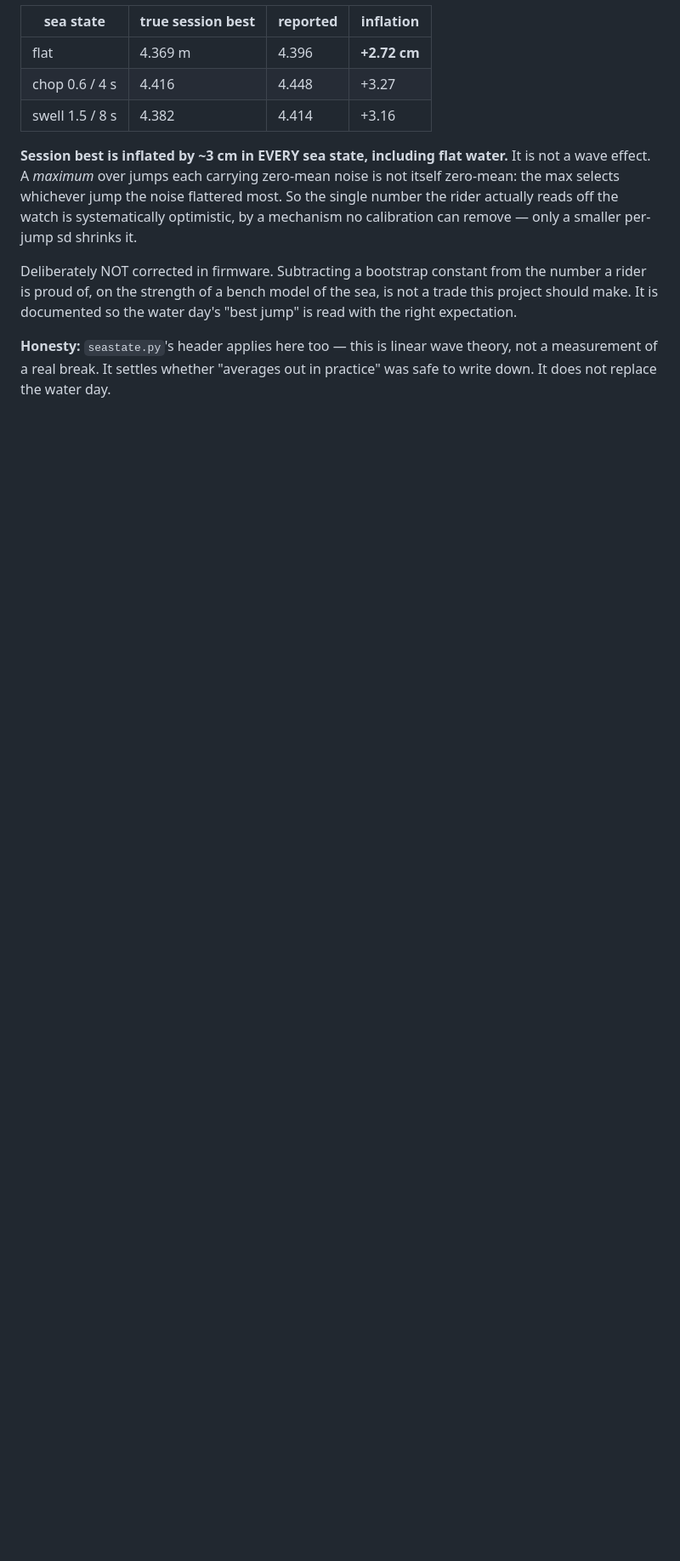
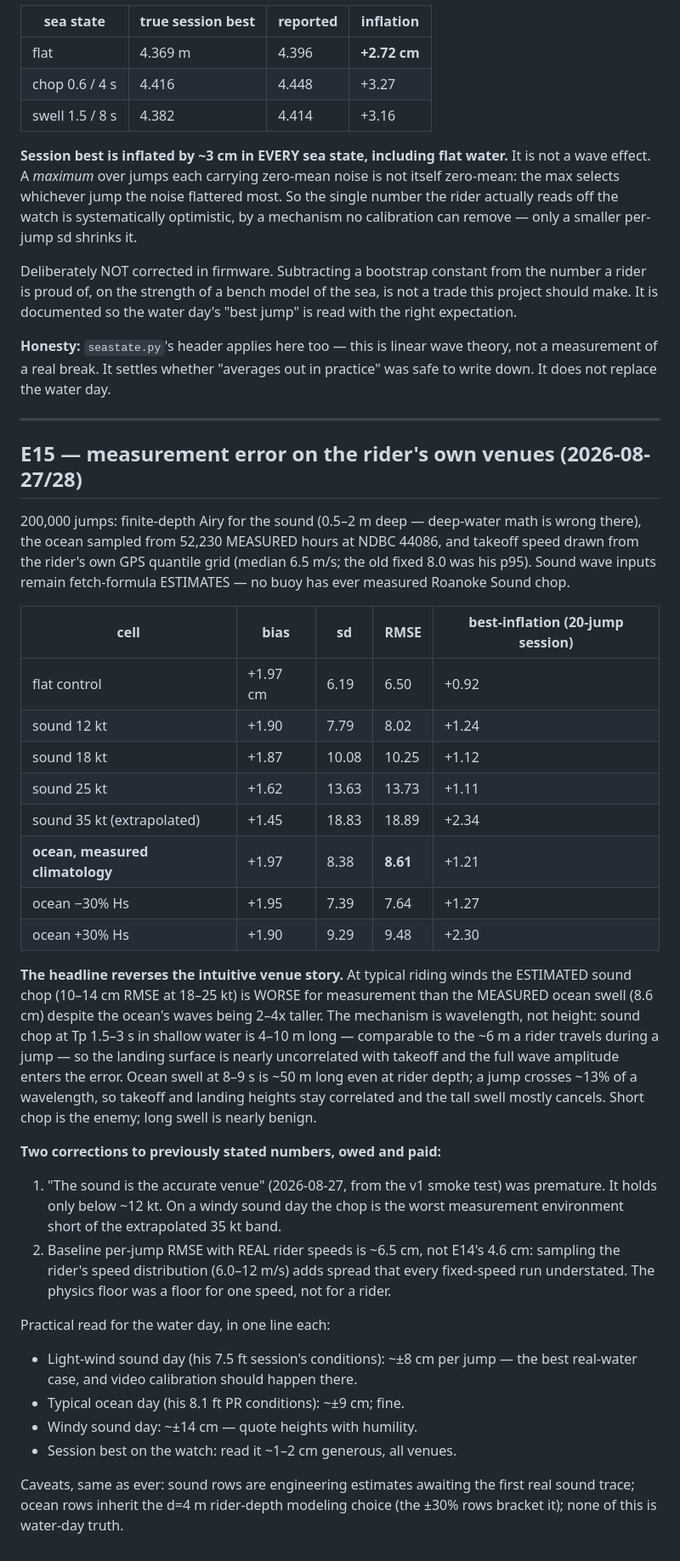
Before and after one commit to joshcrow/Jump-height, a Markdown page: sim/experiments/RESULTS.md, the part around the change. Shown at 85% size. GitHub-like rendering; blank space fills up the shorter version.

Commit message:
E15 v2 results: short chop beats tall swell as the measurement enemy
200k jumps, rider's own takeoff speeds, finite-depth sound + measured ocean
climatology. The venue story inverts: estimated sound chop at 18-25 kt costs
10-14 cm RMSE while the measured ocean swell costs 8.6 despite being 2-4x
taller. Mechanism is wavelength vs jump travel: 4-10 m chop decorrelates
takeoff from landing inside one jump; 50 m swell moves the whole surface
together and mostly cancels. Two prior claims corrected in the writeup: the
premature "sound is the accurate venue" (true only under ~12 kt), and the
4.6 cm floor (a one-speed floor; a real rider's speed spread makes it 6.5).

Co-Authored-By: Claude Fable 5 <noreply@anthropic.com>
Claude-Session: https://claude.ai/code/session_013g5i93CZA15g9q75wSWuc9

```diff
--- a/sim/experiments/RESULTS.md
+++ b/sim/experiments/RESULTS.md
@@ -464,3 +464,55 @@ is not a trade this project should make. It is documented so the water day's
 **Honesty:** `seastate.py`'s header applies here too — this is linear wave
 theory, not a measurement of a real break. It settles whether "averages out
 in practice" was safe to write down. It does not replace the water day.
+
+---
+
+## E15 — measurement error on the rider's own venues (2026-08-27/28)
+
+200,000 jumps: finite-depth Airy for the sound (0.5–2 m deep — deep-water
+math is wrong there), the ocean sampled from 52,230 MEASURED hours at NDBC
+44086, and takeoff speed drawn from the rider's own GPS quantile grid
+(median 6.5 m/s; the old fixed 8.0 was his p95). Sound wave inputs remain
+fetch-formula ESTIMATES — no buoy has ever measured Roanoke Sound chop.
+
+| cell | bias | sd | RMSE | best-inflation (20-jump session) |
+|---|---|---|---|---|
+| flat control | +1.97 cm | 6.19 | 6.50 | +0.92 |
+| sound 12 kt | +1.90 | 7.79 | 8.02 | +1.24 |
+| sound 18 kt | +1.87 | 10.08 | 10.25 | +1.12 |
+| sound 25 kt | +1.62 | 13.63 | 13.73 | +1.11 |
+| sound 35 kt (extrapolated) | +1.45 | 18.83 | 18.89 | +2.34 |
+| **ocean, measured climatology** | +1.97 | 8.38 | **8.61** | +1.21 |
+| ocean −30% Hs | +1.95 | 7.39 | 7.64 | +1.27 |
+| ocean +30% Hs | +1.90 | 9.29 | 9.48 | +2.30 |
+
+**The headline reverses the intuitive venue story.** At typical riding winds
+the ESTIMATED sound chop (10–14 cm RMSE at 18–25 kt) is WORSE for
+measurement than the MEASURED ocean swell (8.6 cm) despite the ocean's waves
+being 2–4x taller. The mechanism is wavelength, not height: sound chop at
+Tp 1.5–3 s in shallow water is 4–10 m long — comparable to the ~6 m a rider
+travels during a jump — so the landing surface is nearly uncorrelated with
+takeoff and the full wave amplitude enters the error. Ocean swell at 8–9 s
+is ~50 m long even at rider depth; a jump crosses ~13% of a wavelength, so
+takeoff and landing heights stay correlated and the tall swell mostly
+cancels. Short chop is the enemy; long swell is nearly benign.
+
+**Two corrections to previously stated numbers, owed and paid:**
+1. "The sound is the accurate venue" (2026-08-27, from the v1 smoke test)
+   was premature. It holds only below ~12 kt. On a windy sound day the chop
+   is the worst measurement environment short of the extrapolated 35 kt band.
+2. Baseline per-jump RMSE with REAL rider speeds is ~6.5 cm, not E14's
+   4.6 cm: sampling the rider's speed distribution (6.0–12 m/s) adds spread
+   that every fixed-speed run understated. The physics floor was a floor for
+   one speed, not for a rider.
+
+Practical read for the water day, in one line each:
+- Light-wind sound day (his 7.5 ft session's conditions): ~±8 cm per jump —
+  the best real-water case, and video calibration should happen there.
+- Typical ocean day (his 8.1 ft PR conditions): ~±9 cm; fine.
+- Windy sound day: ~±14 cm — quote heights with humility.
+- Session best on the watch: read it ~1–2 cm generous, all venues.
+
+Caveats, same as ever: sound rows are engineering estimates awaiting the
+first real sound trace; ocean rows inherit the d=4 m rider-depth modeling
+choice (the ±30% rows bracket it); none of this is water-day truth.
```
